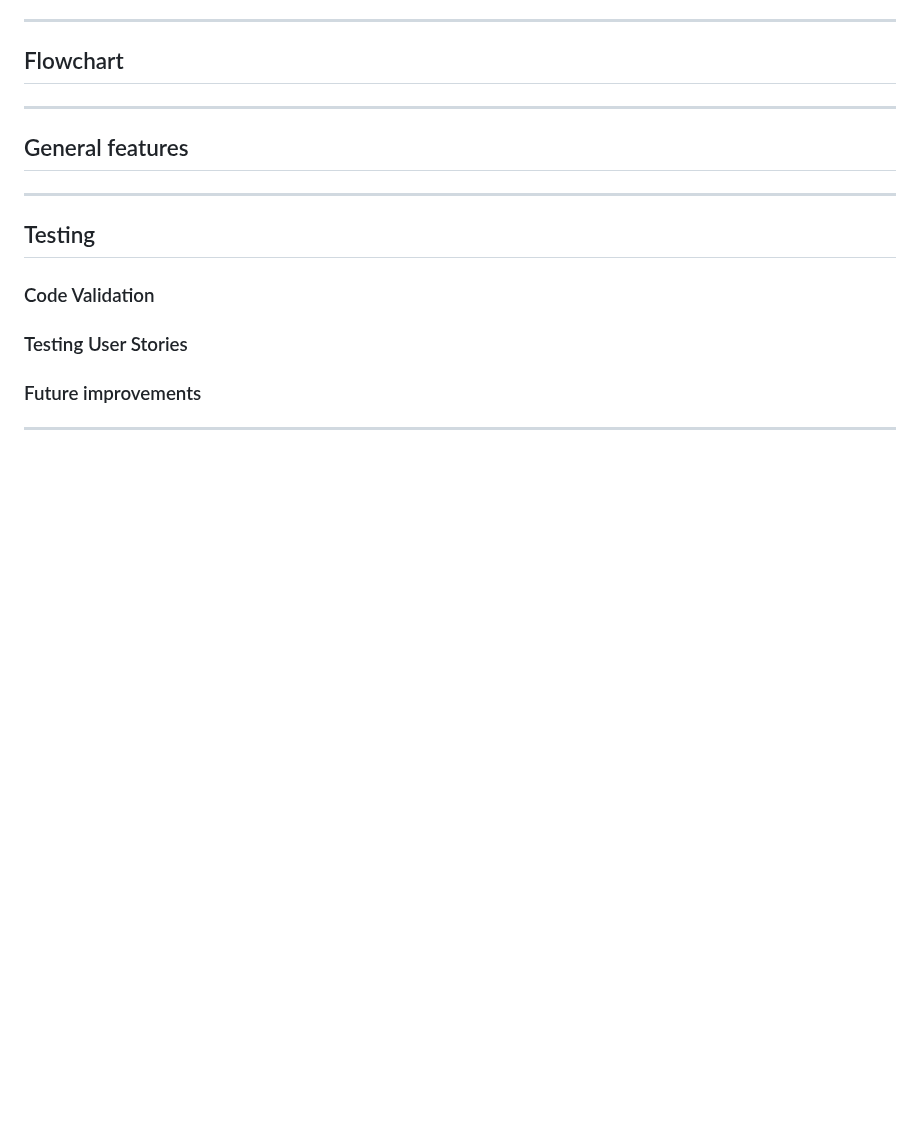
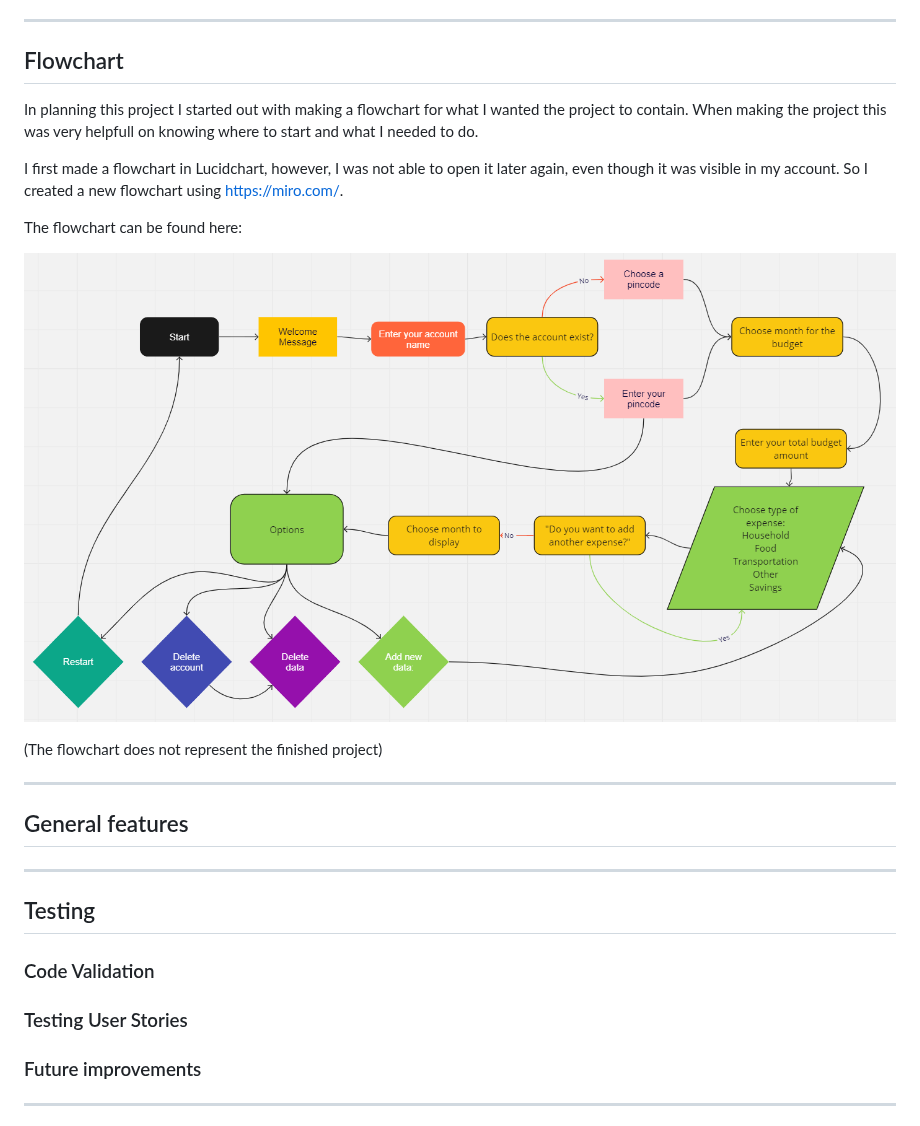
Before and after one commit to gStarhigh/pro3, a Markdown page: README.md, the part around the change. GitHub-like rendering; blank space fills up the shorter version.

Commit message:
added the information about the flowchart

```diff
--- a/README.md
+++ b/README.md
@@ -91,6 +91,15 @@ The welcome message in the start of the program was used with pyfiglet, and alth
 
 ---
 ## Flowchart
+In planning this project I started out with making a flowchart for what I wanted the project to contain. When making the project this was very helpfull on knowing where to start and what I needed to do.
+
+I first made a flowchart in Lucidchart, however, I was not able to open it later again, even though it was visible in my account. So I created a new flowchart using https://miro.com/.
+
+The flowchart can be found here:
+
+![BudgetApp](/documentation/flowchart/flowchart.png)
+
+(The flowchart does not represent the finished project)
 
 ---
 ## General features
```
